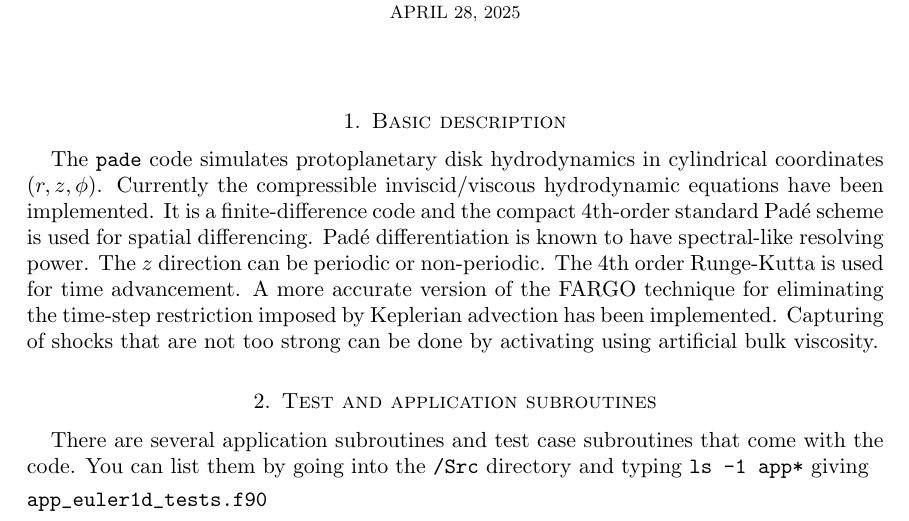
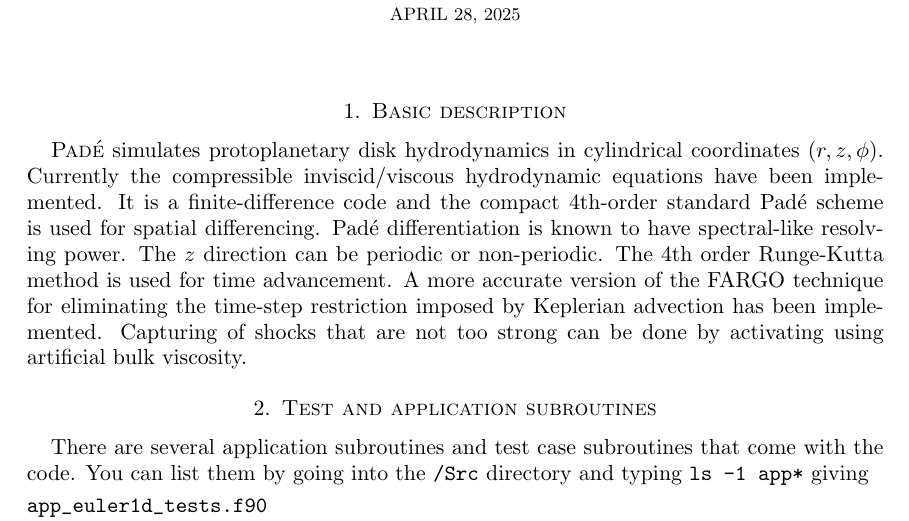
Before and after one commit to NASA-Planetary-Science/Pade-disk-code, a LaTeX paper (Doc/manual.tex): part of page 1 of 5, cut so that both start at the same text. Compiled offline with pdfLaTeX.

Commit message:
Add files via upload

```diff
--- a/Doc/manual.tex
+++ b/Doc/manual.tex
@@ -20,11 +20,11 @@
 \maketitle
 
 \section{Basic description}
-The {\tt pade} code simulates protoplanetary disk hydrodynamics in cylindrical coordinates
+{\sc Pad\'e} simulates protoplanetary disk hydrodynamics in cylindrical coordinates
 $(r, z, \phi)$.  Currently the compressible inviscid/viscous hydrodynamic equations have been implemented.
 It is a finite-difference code and the compact 4th-order standard Pad\'e scheme is used for spatial differencing.
 Pad\'e differentiation is known to have spectral-like resolving power.  The $z$ direction can be periodic or
-non-periodic.  The 4th order Runge-Kutta is used for time advancement.
+non-periodic.  The 4th order Runge-Kutta method is used for time advancement.
 A more accurate version of the FARGO technique for eliminating the time-step restriction imposed by Keplerian advection has been implemented.  Capturing of shocks that are not too strong can be done by activating using artificial bulk viscosity.
 
 \section{Test and application subroutines}
```
Also changed, not shown: Doc/manual.pdf, Doc/manual.ps, 3 other files.
